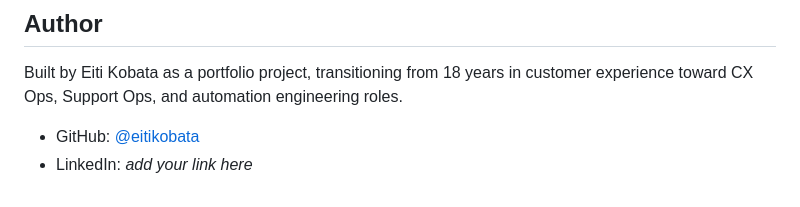
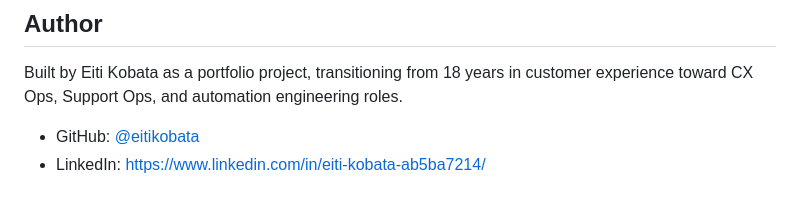
Before and after one commit to eitikobata/Magic-itens-api, a Markdown page: README.md, the part around the change. GitHub-like rendering.

```diff
--- a/README.md
+++ b/README.md
@@ -83,4 +83,4 @@ No frontend framework was used on purpose &mdash; the goal of this project is to
 Built by Eiti Kobata as a portfolio project, transitioning from 18 years in customer experience toward CX Ops, Support Ops, and automation engineering roles.
 
 - GitHub: [@eitikobata](https://github.com/eitikobata)
-- LinkedIn: _add your link here_
+- LinkedIn: https://www.linkedin.com/in/eiti-kobata-ab5ba7214/
```
